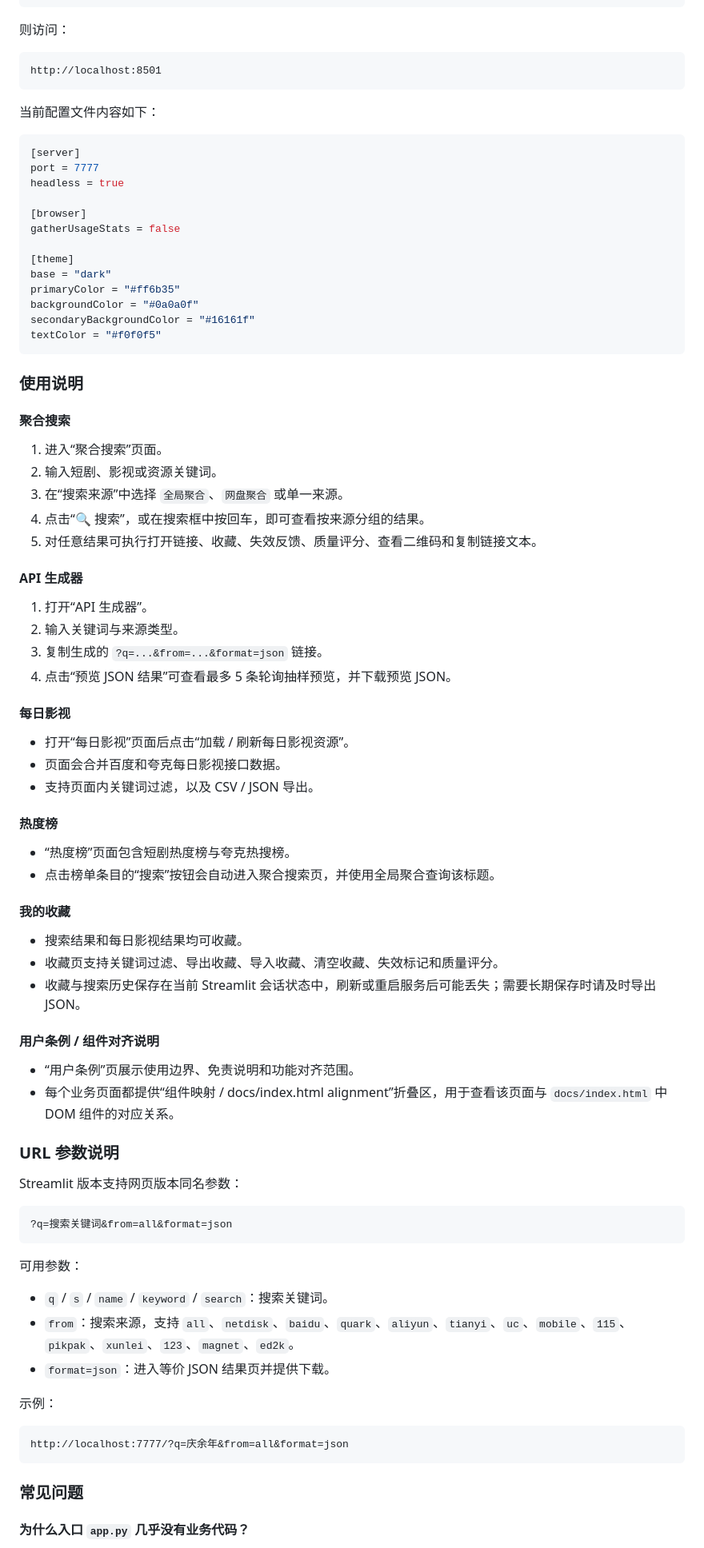
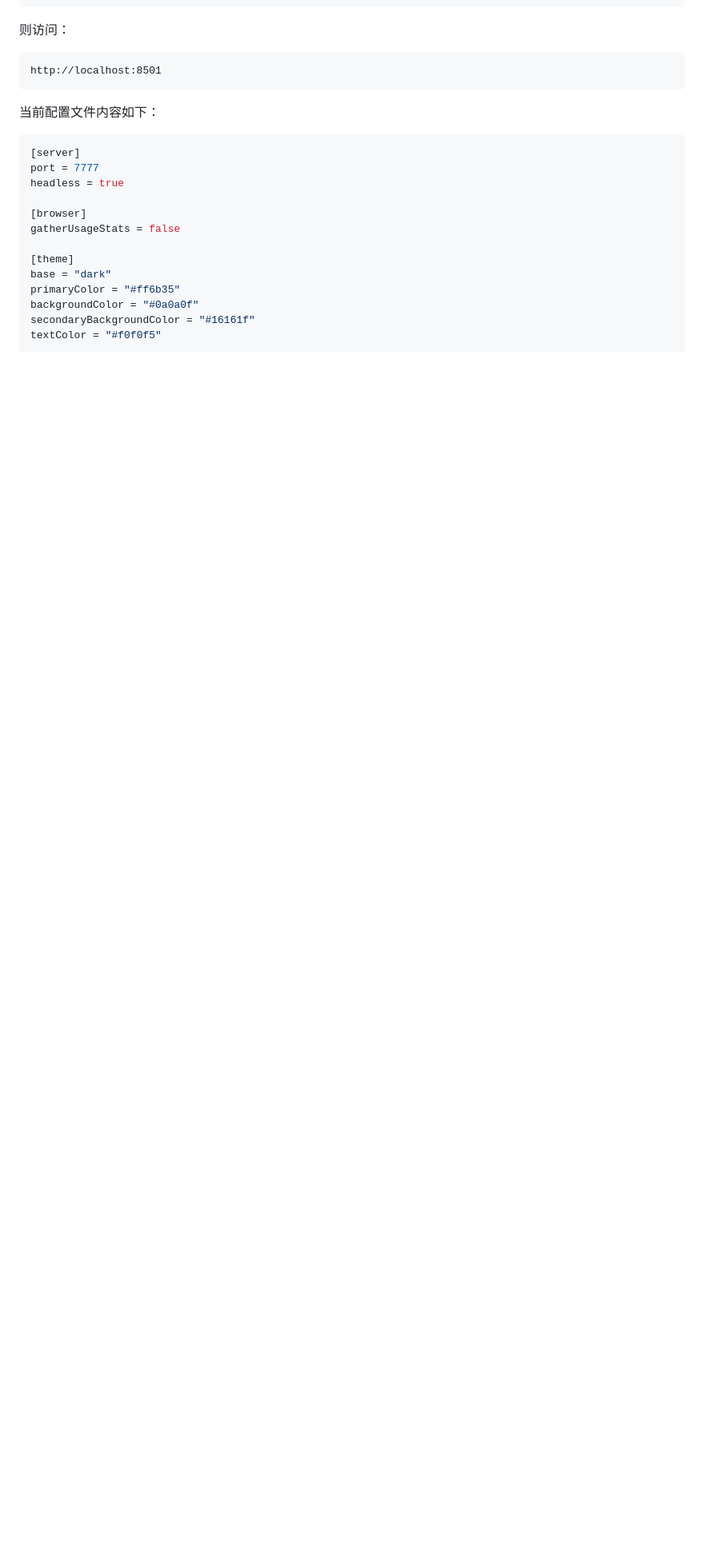
Before and after one commit to SELFEMO/ShortDramaSearch, a Markdown page: README.md, the part around one of its changes. Shown at 80% size. Drawn GitHub-style; blank space fills up the shorter version.

Commit message:
Remove outdated usage instructions and FAQ for streamlit_version from README.md

````diff
--- a/README.md
+++ b/README.md
@@ -371,66 +371,3 @@ secondaryBackgroundColor = "#16161f"
 textColor = "#f0f0f5"
 ```
 
-### 使用说明
-
-#### 聚合搜索
-
-1. 进入“聚合搜索”页面。
-2. 输入短剧、影视或资源关键词。
-3. 在“搜索来源”中选择 `全局聚合`、`网盘聚合` 或单一来源。
-4. 点击“🔍 搜索”，或在搜索框中按回车，即可查看按来源分组的结果。
-5. 对任意结果可执行打开链接、收藏、失效反馈、质量评分、查看二维码和复制链接文本。
-
-#### API 生成器
-
-1. 打开“API 生成器”。
-2. 输入关键词与来源类型。
-3. 复制生成的 `?q=...&from=...&format=json` 链接。
-4. 点击“预览 JSON 结果”可查看最多 5 条轮询抽样预览，并下载预览 JSON。
-
-#### 每日影视
-
-- 打开“每日影视”页面后点击“加载 / 刷新每日影视资源”。
-- 页面会合并百度和夸克每日影视接口数据。
-- 支持页面内关键词过滤，以及 CSV / JSON 导出。
-
-#### 热度榜
-
-- “热度榜”页面包含短剧热度榜与夸克热搜榜。
-- 点击榜单条目的“搜索”按钮会自动进入聚合搜索页，并使用全局聚合查询该标题。
-
-#### 我的收藏
-
-- 搜索结果和每日影视结果均可收藏。
-- 收藏页支持关键词过滤、导出收藏、导入收藏、清空收藏、失效标记和质量评分。
-- 收藏与搜索历史保存在当前 Streamlit 会话状态中，刷新或重启服务后可能丢失；需要长期保存时请及时导出 JSON。
-
-#### 用户条例 / 组件对齐说明
-
-- “用户条例”页展示使用边界、免责说明和功能对齐范围。
-- 每个业务页面都提供“组件映射 / docs/index.html alignment”折叠区，用于查看该页面与 `docs/index.html` 中 DOM 组件的对应关系。
-
-### URL 参数说明
-
-Streamlit 版本支持网页版本同名参数：
-
-```text
-?q=搜索关键词&from=all&format=json
-```
-
-可用参数：
-
-- `q` / `s` / `name` / `keyword` / `search`：搜索关键词。
-- `from`：搜索来源，支持 `all`、`netdisk`、`baidu`、`quark`、`aliyun`、`tianyi`、`uc`、`mobile`、`115`、`pikpak`、`xunlei`、`123`、`magnet`、`ed2k`。
-- `format=json`：进入等价 JSON 结果页并提供下载。
-
-示例：
-
-```text
-http://localhost:7777/?q=庆余年&from=all&format=json
-```
-
-### 常见问题
-
-#### 为什么入口 `app.py` 几乎没有业务代码？
-
````
Also changed, not shown: other parts of README.md (+0 -52 lines).
